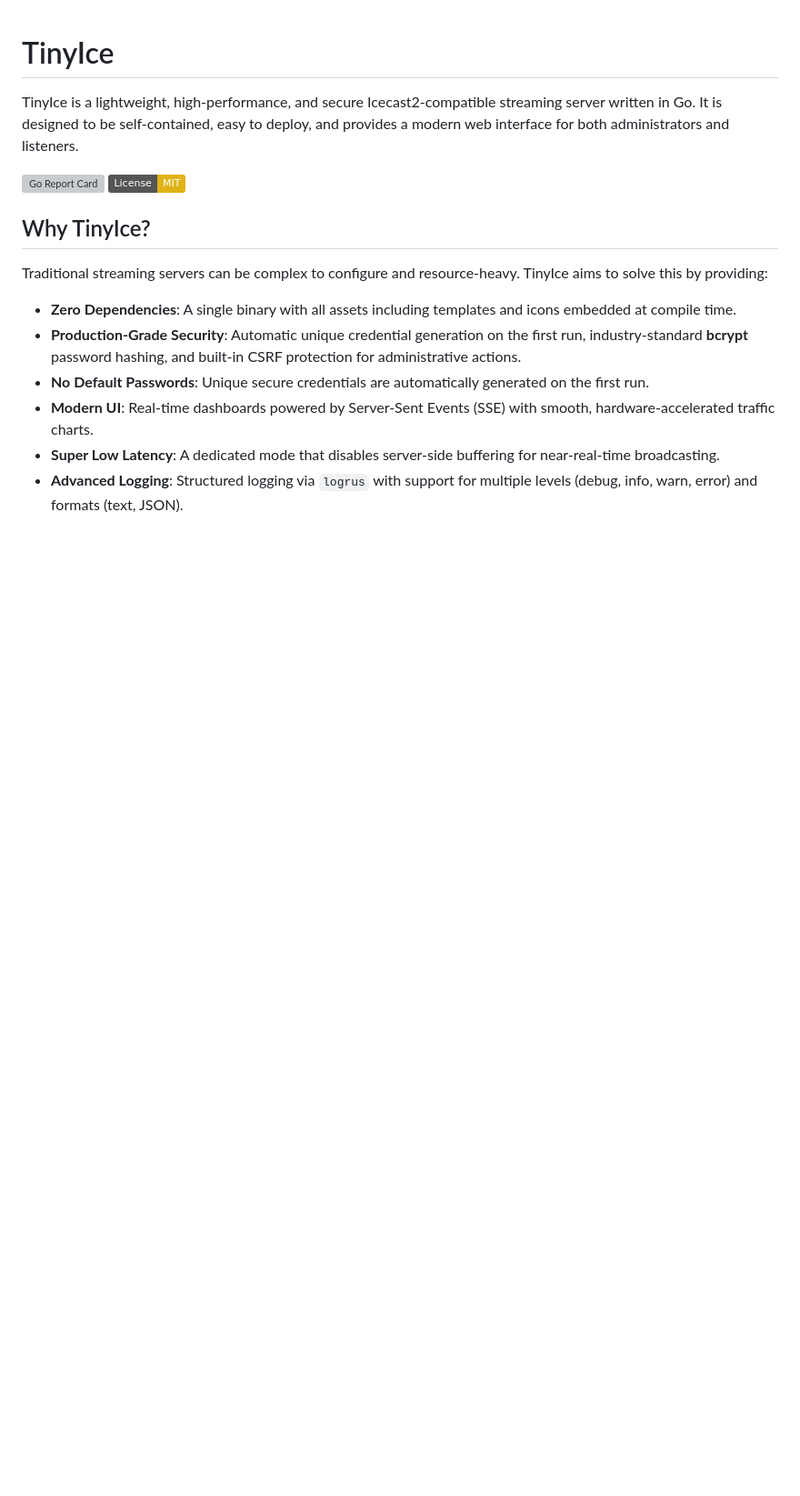
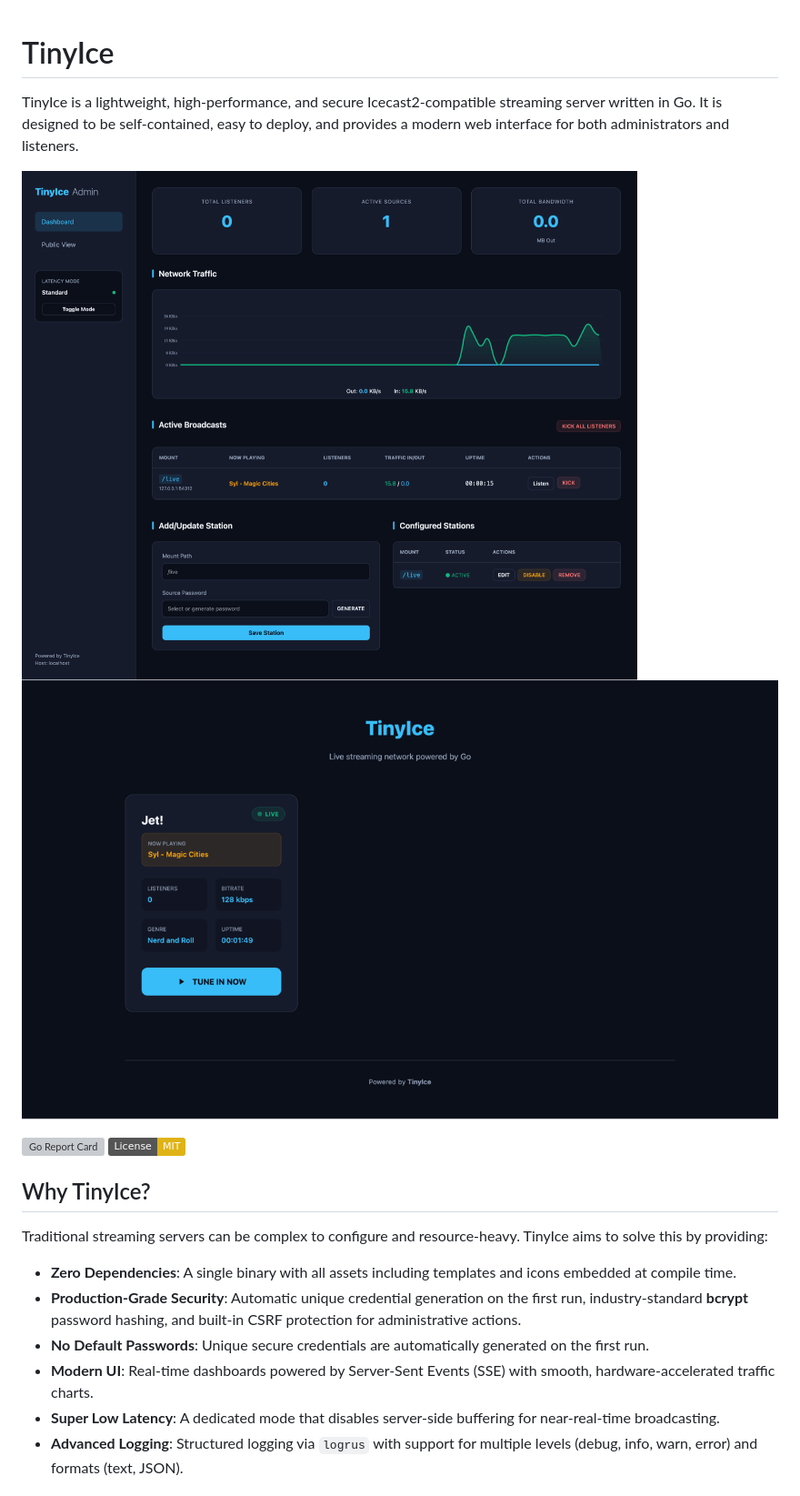
Before and after one commit to theChaparral/tinyice, a Markdown page: README.md, the part around the change. Shown at 91% size. GitHub-like rendering; pictures changed too: assets/scr1.png (added), assets/scr2.png (added); badges without logos; blank space fills up the shorter version; grey boxes are pictures that could not be loaded.

Commit message:
docs: add optimized screenshots to README

```diff
--- a/README.md
+++ b/README.md
@@ -1,6 +1,9 @@
 # TinyIce
 
 TinyIce is a lightweight, high-performance, and secure Icecast2-compatible streaming server written in Go. It is designed to be self-contained, easy to deploy, and provides a modern web interface for both administrators and listeners.
+
+![TinyIce Admin Dashboard](assets/scr1.png)
+![TinyIce Public View](assets/scr2.png)
 
 [![Go Report Card](https://goreportcard.com/badge/github.com/DatanoiseTV/tinyice)](https://goreportcard.com/report/github.com/DatanoiseTV/tinyice)
 [![License: MIT](https://img.shields.io/badge/License-MIT-yellow.svg)](https://opensource.org/licenses/MIT)
```
